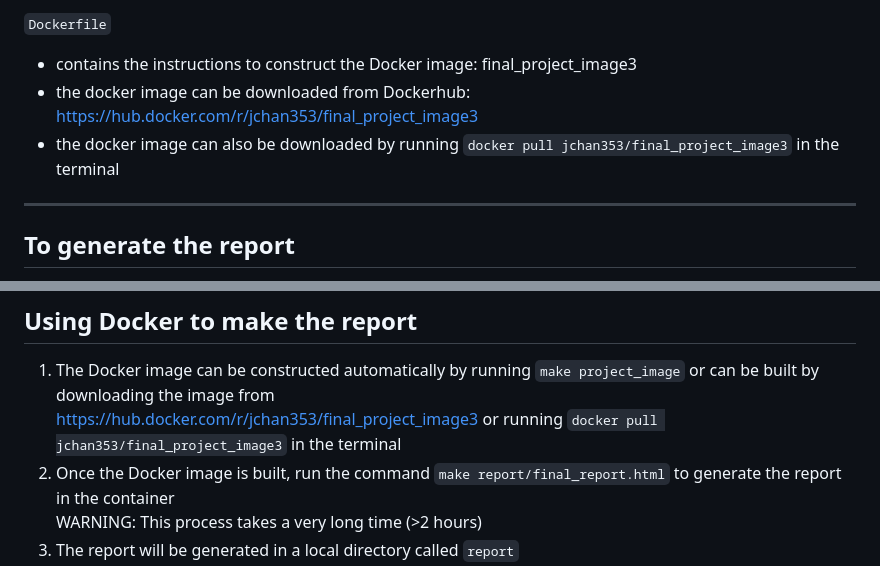
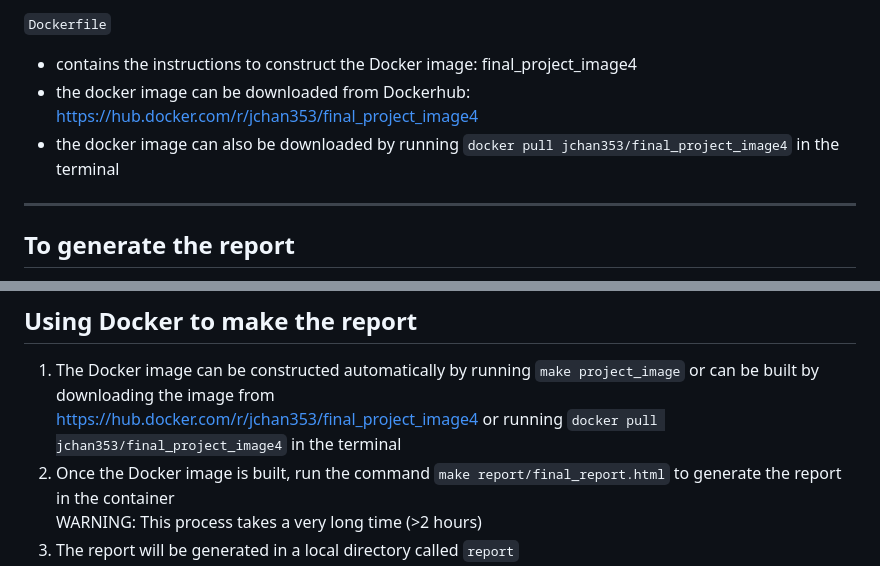
Before and after one commit to jcha353/data550_finalproject, a Markdown page: README.md, 2 parts joined by grey strips. Drawn GitHub-style.

```diff
--- a/README.md
+++ b/README.md
@@ -40,9 +40,9 @@ Single-Cell Multiome Lung Report
 
 `Dockerfile`
 
-  - contains the instructions to construct the Docker image: final_project_image3
-  - the docker image can be downloaded from Dockerhub: https://hub.docker.com/r/jchan353/final_project_image3
-  - the docker image can also be downloaded by running `docker pull jchan353/final_project_image3` in the terminal
+  - contains the instructions to construct the Docker image: final_project_image4
+  - the docker image can be downloaded from Dockerhub: https://hub.docker.com/r/jchan353/final_project_image4
+  - the docker image can also be downloaded by running `docker pull jchan353/final_project_image4` in the terminal
 
 ------------------------------------------------------------------------
 
@@ -56,7 +56,7 @@ Single-Cell Multiome Lung Report
 
 ## Using Docker to make the report
 1. The Docker image can be constructed automatically by running `make project_image` or can be built by downloading the image from \
-   https://hub.docker.com/r/jchan353/final_project_image3  or running `docker pull jchan353/final_project_image3` in the terminal
+   https://hub.docker.com/r/jchan353/final_project_image4 or running `docker pull jchan353/final_project_image4` in the terminal
 2. Once the Docker image is built, run the command `make report/final_report.html` to generate the report in the container \
   WARNING: This process takes a very long time (>2 hours)
 3. The report will be generated in a local directory called `report`
```
